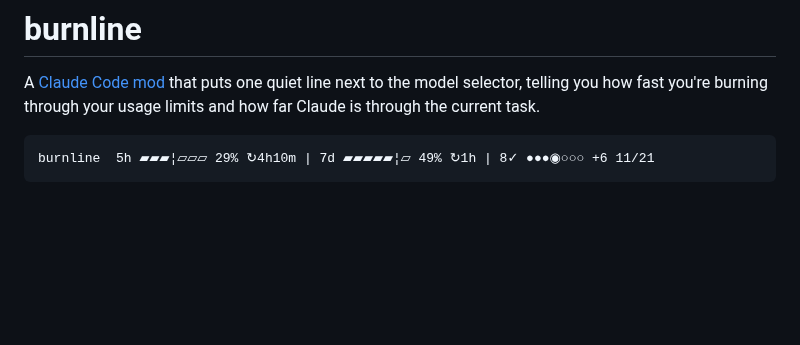
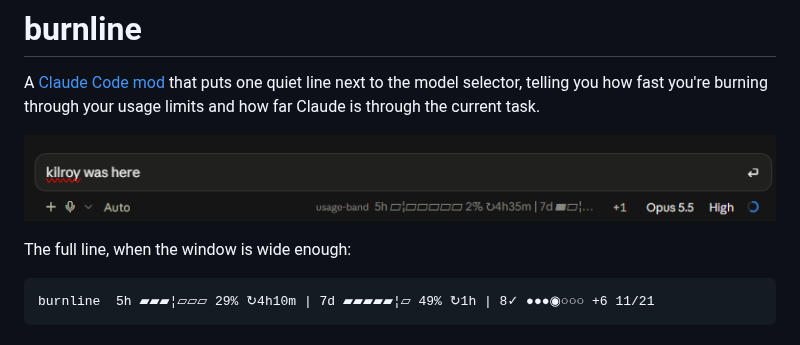
Before and after one commit to matrac/burnline, a Markdown page: README.md, the part around the change. Rendered like a GitHub page; pictures changed too: docs/screenshot.png (added); blank space fills up the shorter version.

Commit message:
README: add a real screenshot from the desktop app
Co-Authored-By: Claude Opus 5.5 <noreply@anthropic.com>

````diff
--- a/README.md
+++ b/README.md
@@ -1,6 +1,10 @@
 # burnline
 
 A [Claude Code mod](https://code.claude.com/docs/en/plugins/mods/overview) that puts one quiet line next to the model selector, telling you how fast you're burning through your usage limits and how far Claude is through the current task.
+
+![burnline in the Claude Code desktop app, next to the model selector](docs/screenshot.png)
+
+The full line, when the window is wide enough:
 
 ```
 burnline  5h ▰▰▰¦▱▱▱ 29% ↻4h10m | 7d ▰▰▰▰▰¦▱ 49% ↻1h | 8✓ ●●●◉○○○ +6 11/21
````
